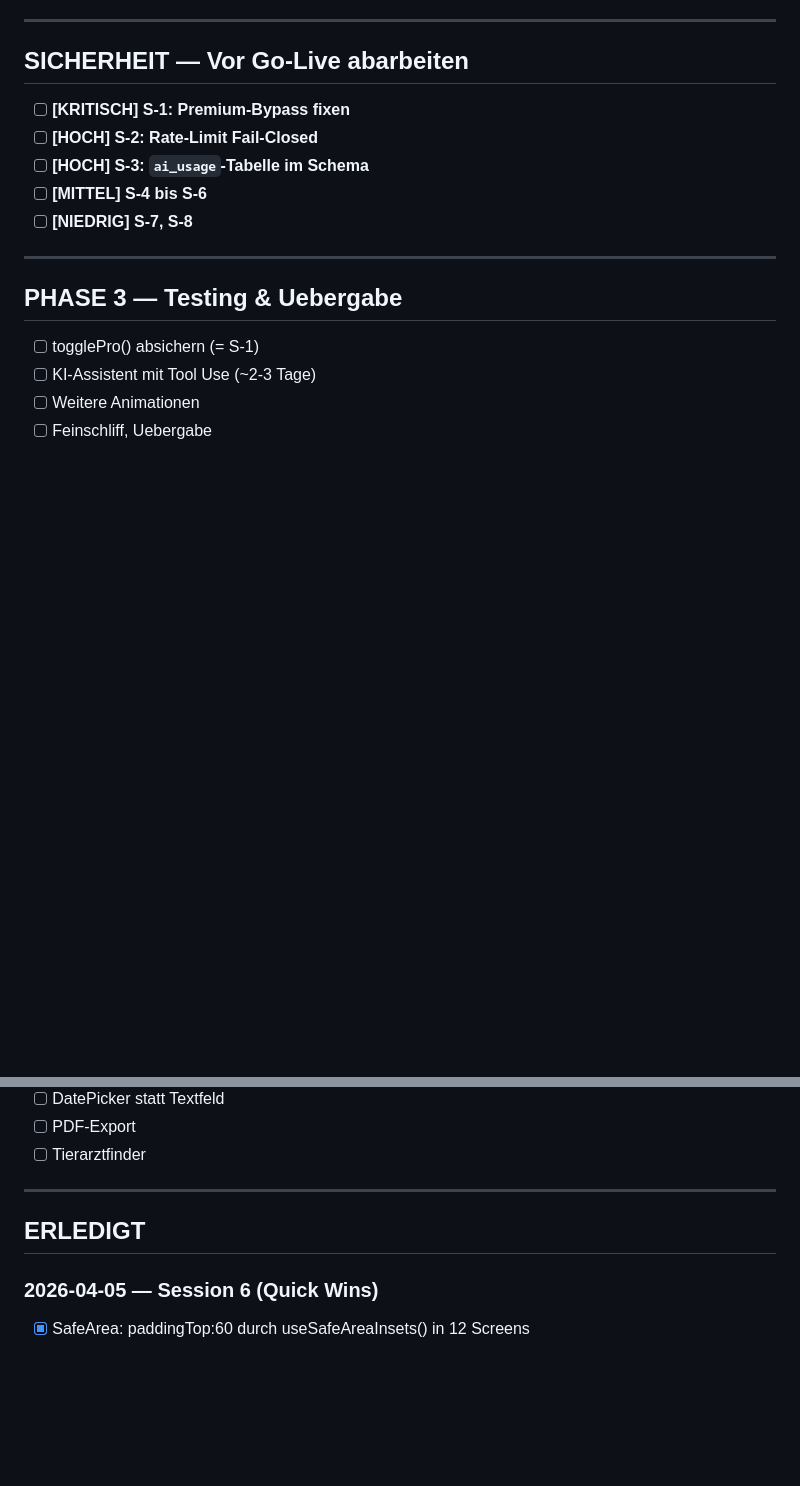
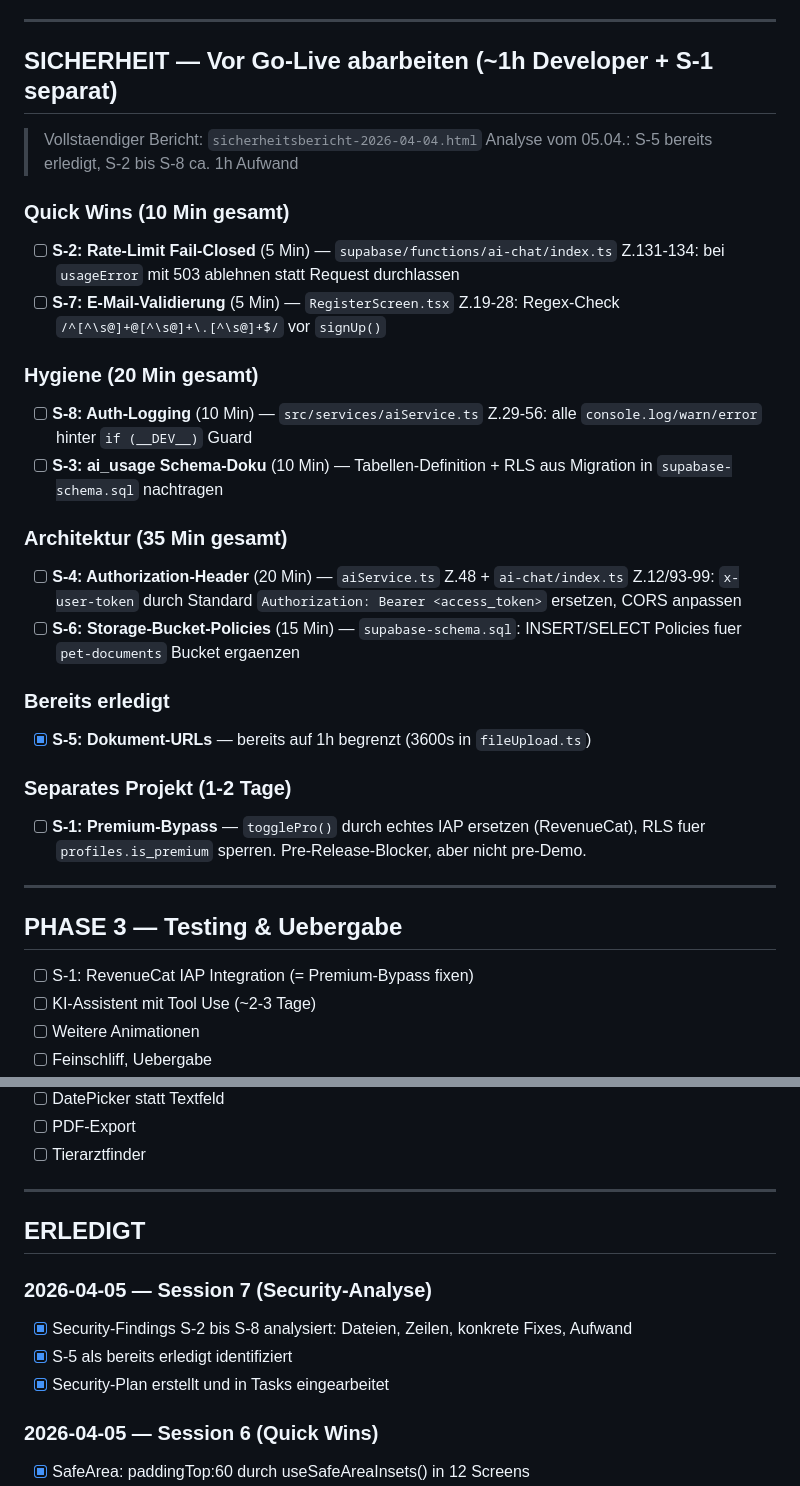
Before and after one commit to bjarnewlf/Vetapp, a Markdown page: tasks.md, 2 parts joined by grey strips. Rendered like a GitHub page; blank space fills up the shorter version.

Commit message:
docs: Security-Plan mit konkreten Fixes, Dateien und Aufwand
S-2 bis S-8 analysiert: Dateien, Zeilen, konkrete Fixes identifiziert.
S-5 bereits erledigt (URLs auf 1h). Gesamt ~1h Developer-Arbeit.
S-1 (IAP) als separates Projekt markiert.

Co-Authored-By: Claude Opus 4.6 <noreply@anthropic.com>

```diff
--- a/tasks.md
+++ b/tasks.md
@@ -50,19 +50,34 @@
 
 ---
 
-## SICHERHEIT — Vor Go-Live abarbeiten
+## SICHERHEIT — Vor Go-Live abarbeiten (~1h Developer + S-1 separat)
 
-- [ ] **[KRITISCH] S-1: Premium-Bypass fixen**
-- [ ] **[HOCH] S-2: Rate-Limit Fail-Closed**
-- [ ] **[HOCH] S-3: `ai_usage`-Tabelle im Schema**
-- [ ] **[MITTEL] S-4 bis S-6**
-- [ ] **[NIEDRIG] S-7, S-8**
+> Vollstaendiger Bericht: `sicherheitsbericht-2026-04-04.html`
+> Analyse vom 05.04.: S-5 bereits erledigt, S-2 bis S-8 ca. 1h Aufwand
+
+### Quick Wins (10 Min gesamt)
+- [ ] **S-2: Rate-Limit Fail-Closed** (5 Min) — `supabase/functions/ai-chat/index.ts` Z.131-134: bei `usageError` mit 503 ablehnen statt Request durchlassen
+- [ ] **S-7: E-Mail-Validierung** (5 Min) — `RegisterScreen.tsx` Z.19-28: Regex-Check `/^[^\s@]+@[^\s@]+\.[^\s@]+$/` vor `signUp()`
+
+### Hygiene (20 Min gesamt)
+- [ ] **S-8: Auth-Logging** (10 Min) — `src/services/aiService.ts` Z.29-56: alle `console.log/warn/error` hinter `if (__DEV__)` Guard
+- [ ] **S-3: ai_usage Schema-Doku** (10 Min) — Tabellen-Definition + RLS aus Migration in `supabase-schema.sql` nachtragen
+
+### Architektur (35 Min gesamt)
+- [ ] **S-4: Authorization-Header** (20 Min) — `aiService.ts` Z.48 + `ai-chat/index.ts` Z.12/93-99: `x-user-token` durch Standard `Authorization: Bearer <access_token>` ersetzen, CORS anpassen
+- [ ] **S-6: Storage-Bucket-Policies** (15 Min) — `supabase-schema.sql`: INSERT/SELECT Policies fuer `pet-documents` Bucket ergaenzen
+
+### Bereits erledigt
+- [x] **S-5: Dokument-URLs** — bereits auf 1h begrenzt (3600s in `fileUpload.ts`)
+
+### Separates Projekt (1-2 Tage)
+- [ ] **S-1: Premium-Bypass** — `togglePro()` durch echtes IAP ersetzen (RevenueCat), RLS fuer `profiles.is_premium` sperren. Pre-Release-Blocker, aber nicht pre-Demo.
 
 ---
 
 ## PHASE 3 — Testing & Uebergabe
 
-- [ ] togglePro() absichern (= S-1)
+- [ ] S-1: RevenueCat IAP Integration (= Premium-Bypass fixen)
 - [ ] KI-Assistent mit Tool Use (~2-3 Tage)
 - [ ] Weitere Animationen
 - [ ] Feinschliff, Uebergabe
@@ -90,6 +105,11 @@
 
 ## ERLEDIGT
 
+### 2026-04-05 — Session 7 (Security-Analyse)
+- [x] Security-Findings S-2 bis S-8 analysiert: Dateien, Zeilen, konkrete Fixes, Aufwand
+- [x] S-5 als bereits erledigt identifiziert
+- [x] Security-Plan erstellt und in Tasks eingearbeitet
+
 ### 2026-04-05 — Session 6 (Quick Wins)
 - [x] SafeArea: paddingTop:60 durch useSafeAreaInsets() in 12 Screens
 - [x] ProfileScreen: Fotoanalyse + Gesundheitstrends entfernt
```
